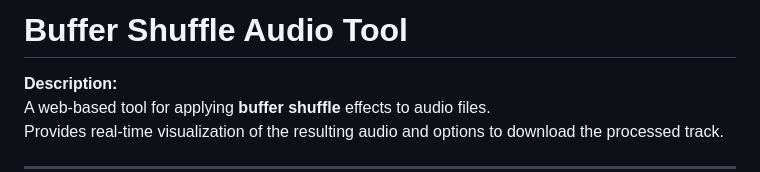
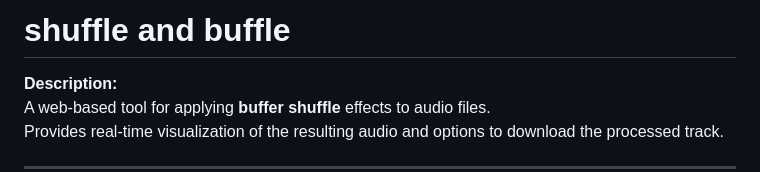
Before and after one commit to multura/shuffleandbuffle, a Markdown page: README.md, the part around the change. GitHub-like rendering.

```diff
--- a/README.md
+++ b/README.md
@@ -1,4 +1,4 @@
-# Buffer Shuffle Audio Tool
+# shuffle and buffle
 
 **Description:**
 A web-based tool for applying **buffer shuffle** effects to audio files.
```
